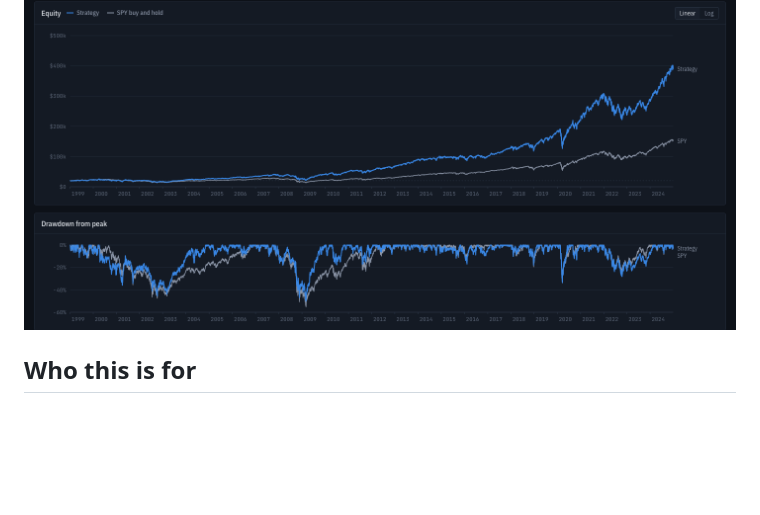
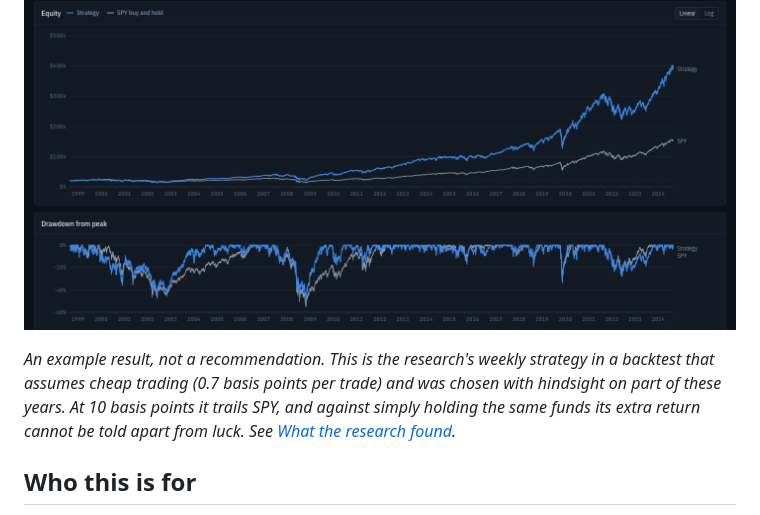
Before and after one commit to yelgabo/btest, a Markdown page: README.md, the part around the change. Rendered like a GitHub page; blank space fills up the shorter version.

Commit message:
README: caption the top picture as an example, not a recommendation

```diff
--- a/README.md
+++ b/README.md
@@ -6,6 +6,11 @@ simply holding the market, and, if it still looks good, paper-trade it on the sa
 backtest assumed.
 
 ![A backtest result: the strategy's equity against SPY, and how far each fell from its previous high](docs/images/equity.png)
+
+*An example result, not a recommendation. This is the research's weekly strategy in a backtest
+that assumes cheap trading (0.7 basis points per trade) and was chosen with hindsight on part of
+these years. At 10 basis points it trails SPY, and against simply holding the same funds its
+extra return cannot be told apart from luck. See [What the research found](#what-the-research-found).*
 
 ## Who this is for
 
```
